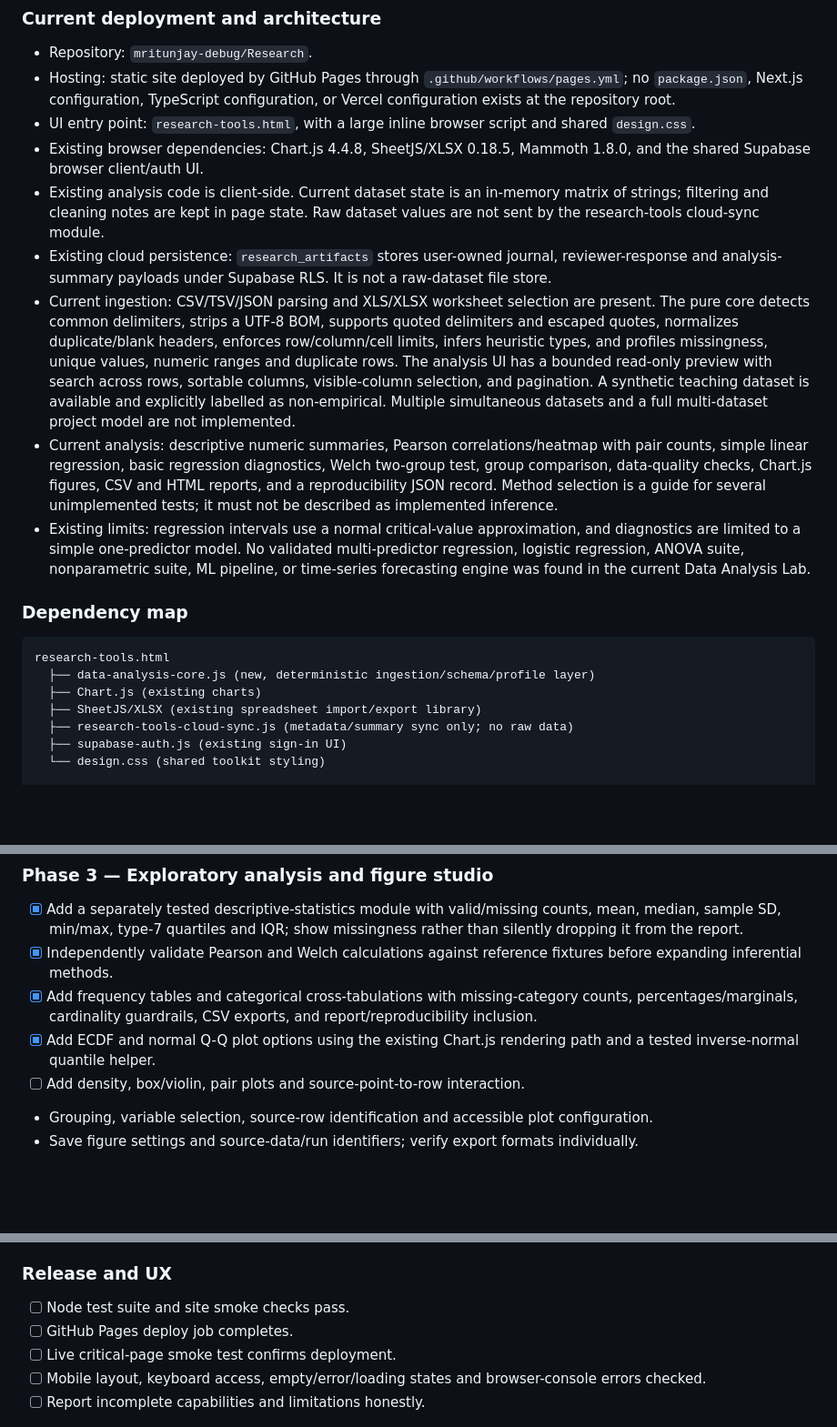
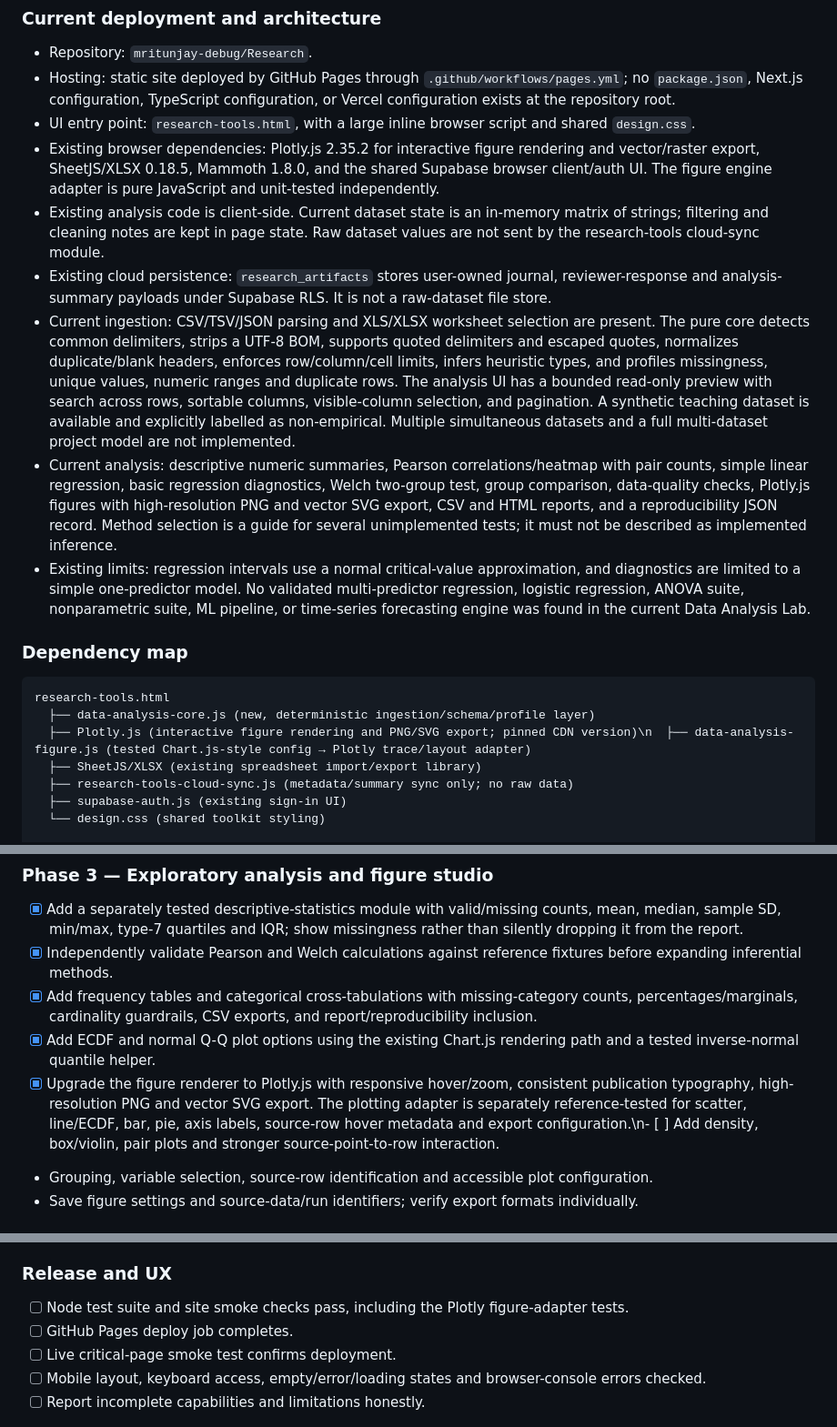
Before and after one commit to mritunjay-debug/Research, a Markdown page: DATA_ANALYSIS_LAB_PLAN.md, 3 parts joined by grey strips. Shown at 91% size. Rendered like a GitHub page; blank space fills up the shorter version.

Commit message:
Document Plotly figure engine and export validation

````diff
--- a/DATA_ANALYSIS_LAB_PLAN.md
+++ b/DATA_ANALYSIS_LAB_PLAN.md
@@ -6,18 +6,18 @@
 - Repository: `mritunjay-debug/Research`.
 - Hosting: static site deployed by GitHub Pages through `.github/workflows/pages.yml`; no `package.json`, Next.js configuration, TypeScript configuration, or Vercel configuration exists at the repository root.
 - UI entry point: `research-tools.html`, with a large inline browser script and shared `design.css`.
-- Existing browser dependencies: Chart.js 4.4.8, SheetJS/XLSX 0.18.5, Mammoth 1.8.0, and the shared Supabase browser client/auth UI.
+- Existing browser dependencies: Plotly.js 2.35.2 for interactive figure rendering and vector/raster export, SheetJS/XLSX 0.18.5, Mammoth 1.8.0, and the shared Supabase browser client/auth UI. The figure engine adapter is pure JavaScript and unit-tested independently.
 - Existing analysis code is client-side. Current dataset state is an in-memory matrix of strings; filtering and cleaning notes are kept in page state. Raw dataset values are not sent by the research-tools cloud-sync module.
 - Existing cloud persistence: `research_artifacts` stores user-owned journal, reviewer-response and analysis-summary payloads under Supabase RLS. It is not a raw-dataset file store.
 - Current ingestion: CSV/TSV/JSON parsing and XLS/XLSX worksheet selection are present. The pure core detects common delimiters, strips a UTF-8 BOM, supports quoted delimiters and escaped quotes, normalizes duplicate/blank headers, enforces row/column/cell limits, infers heuristic types, and profiles missingness, unique values, numeric ranges and duplicate rows. The analysis UI has a bounded read-only preview with search across rows, sortable columns, visible-column selection, and pagination. A synthetic teaching dataset is available and explicitly labelled as non-empirical. Multiple simultaneous datasets and a full multi-dataset project model are not implemented.
-- Current analysis: descriptive numeric summaries, Pearson correlations/heatmap with pair counts, simple linear regression, basic regression diagnostics, Welch two-group test, group comparison, data-quality checks, Chart.js figures, CSV and HTML reports, and a reproducibility JSON record. Method selection is a guide for several unimplemented tests; it must not be described as implemented inference.
+- Current analysis: descriptive numeric summaries, Pearson correlations/heatmap with pair counts, simple linear regression, basic regression diagnostics, Welch two-group test, group comparison, data-quality checks, Plotly.js figures with high-resolution PNG and vector SVG export, CSV and HTML reports, and a reproducibility JSON record. Method selection is a guide for several unimplemented tests; it must not be described as implemented inference.
 - Existing limits: regression intervals use a normal critical-value approximation, and diagnostics are limited to a simple one-predictor model. No validated multi-predictor regression, logistic regression, ANOVA suite, nonparametric suite, ML pipeline, or time-series forecasting engine was found in the current Data Analysis Lab.
 
 ### Dependency map
 ```
 research-tools.html
   ├── data-analysis-core.js (new, deterministic ingestion/schema/profile layer)
-  ├── Chart.js (existing charts)
+  ├── Plotly.js (interactive figure rendering and PNG/SVG export; pinned CDN version)\n  ├── data-analysis-figure.js (tested Chart.js-style config → Plotly trace/layout adapter)
   ├── SheetJS/XLSX (existing spreadsheet import/export library)
   ├── research-tools-cloud-sync.js (metadata/summary sync only; no raw data)
   ├── supabase-auth.js (existing sign-in UI)
@@ -68,7 +68,7 @@ scripts/data-analysis-core-test.mjs
 - [x] Independently validate Pearson and Welch calculations against reference fixtures before expanding inferential methods.
 - [x] Add frequency tables and categorical cross-tabulations with missing-category counts, percentages/marginals, cardinality guardrails, CSV exports, and report/reproducibility inclusion.
 - [x] Add ECDF and normal Q-Q plot options using the existing Chart.js rendering path and a tested inverse-normal quantile helper.
-- [ ] Add density, box/violin, pair plots and source-point-to-row interaction.
+- [x] Upgrade the figure renderer to Plotly.js with responsive hover/zoom, consistent publication typography, high-resolution PNG and vector SVG export. The plotting adapter is separately reference-tested for scatter, line/ECDF, bar, pie, axis labels, source-row hover metadata and export configuration.\n- [ ] Add density, box/violin, pair plots and stronger source-point-to-row interaction.
 - Grouping, variable selection, source-row identification and accessible plot configuration.
 - Save figure settings and source-data/run identifiers; verify export formats individually.
 
@@ -129,7 +129,7 @@ scripts/data-analysis-core-test.mjs
 - [ ] Exported records match visible results and include method/settings/limitations.
 
 ### Release and UX
-- [ ] Node test suite and site smoke checks pass.
+- [ ] Node test suite and site smoke checks pass, including the Plotly figure-adapter tests.
 - [ ] GitHub Pages deploy job completes.
 - [ ] Live critical-page smoke test confirms deployment.
 - [ ] Mobile layout, keyboard access, empty/error/loading states and browser-console errors checked.
````
